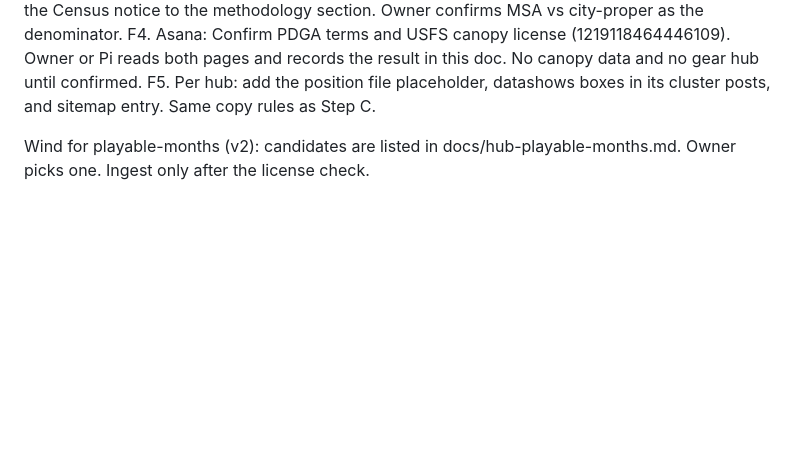
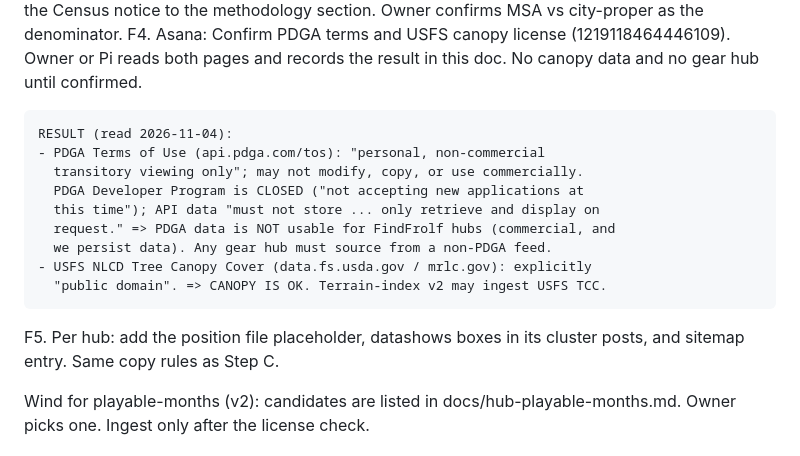
Before and after one commit to Phinneas/findfrolf, a Markdown page: docs/data-hubs-handoff-pi.md, the part around the change. GitHub-like rendering; blank space fills up the shorter version.

Commit message:
docs(hubs): record F4 license-check result (PDGA blocked, USFS canopy OK)
- PDGA ToS is non-commercial + no-storage; Developer Program closed -> PDGA
  data not usable for hubs; gear hub must use a non-PDGA feed
- USFS NLCD Tree Canopy Cover is public domain -> terrain-index v2 may ingest

```diff
--- a/docs/data-hubs-handoff-pi.md
+++ b/docs/data-hubs-handoff-pi.md
@@ -182,6 +182,16 @@ F3. Courses per 100k: add the Census notice to the methodology section.
 F4. Asana: Confirm PDGA terms and USFS canopy license (1219118464446109).
     Owner or Pi reads both pages and records the result in this doc. No canopy
     data and no gear hub until confirmed.
+
+    RESULT (read 2026-11-04):
+    - PDGA Terms of Use (api.pdga.com/tos): "personal, non-commercial
+      transitory viewing only"; may not modify, copy, or use commercially.
+      PDGA Developer Program is CLOSED ("not accepting new applications at
+      this time"); API data "must not store ... only retrieve and display on
+      request." => PDGA data is NOT usable for FindFrolf hubs (commercial, and
+      we persist data). Any gear hub must source from a non-PDGA feed.
+    - USFS NLCD Tree Canopy Cover (data.fs.usda.gov / mrlc.gov): explicitly
+      "public domain". => CANOPY IS OK. Terrain-index v2 may ingest USFS TCC.
 F5. Per hub: add the position file placeholder, datashows boxes in its
     cluster posts, and sitemap entry. Same copy rules as Step C.
 
```
